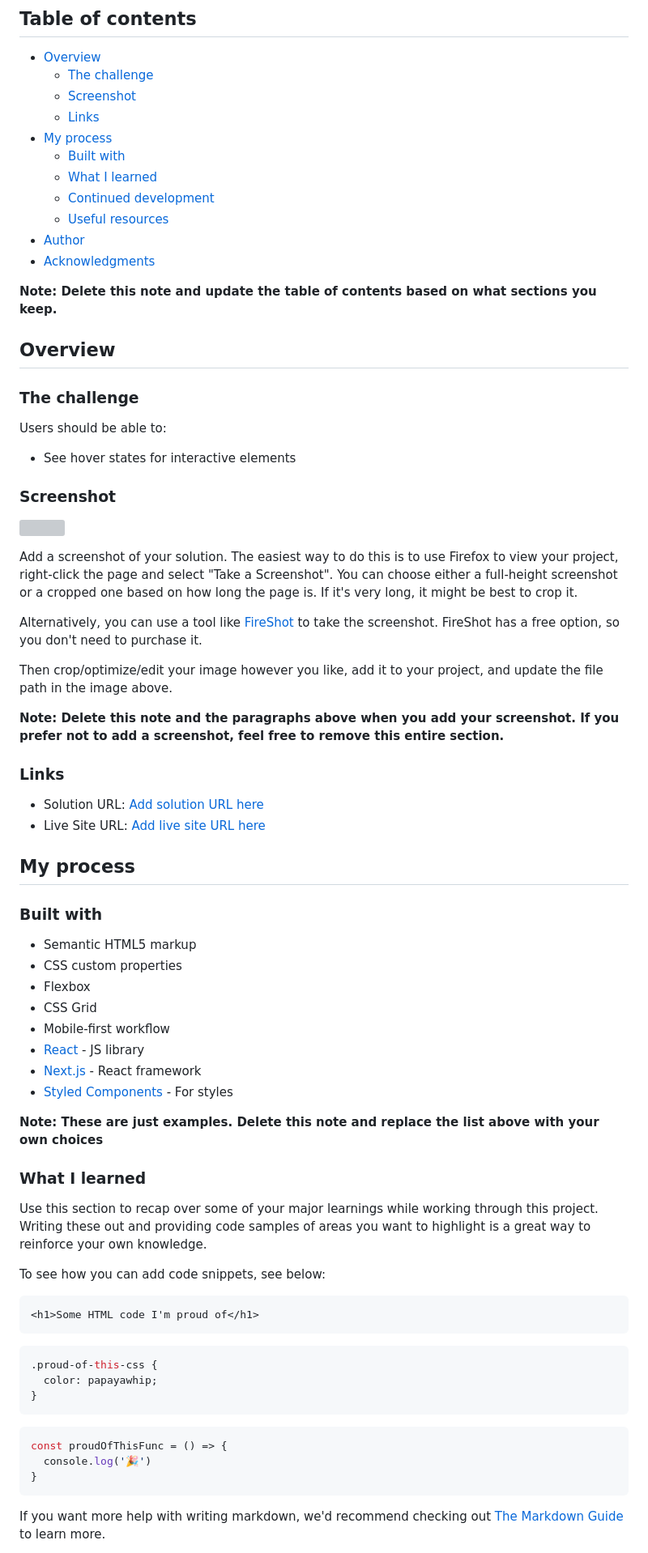
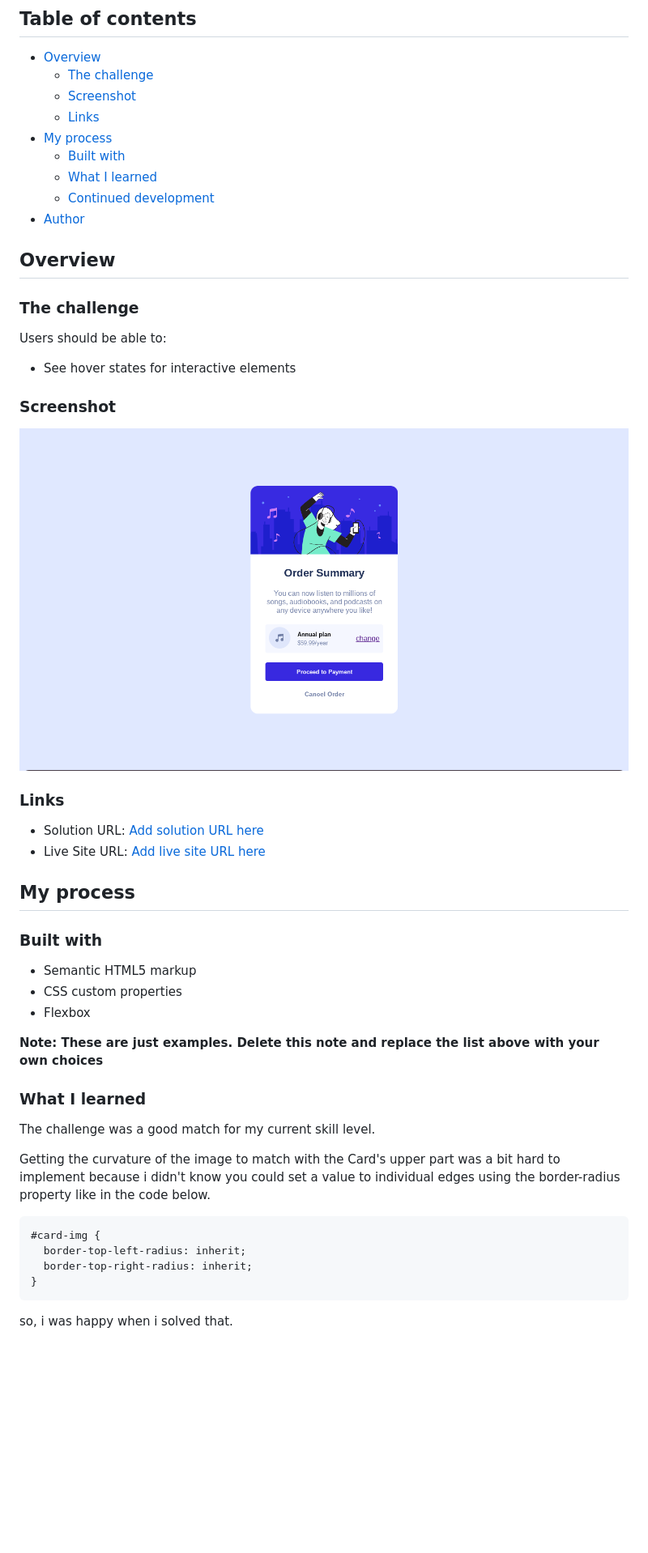
Before and after one commit to dagm-G/Order-summary-component, a Markdown page: README-template.md, the part around the change printed below. Shown: that part at 81% size. GitHub-like rendering; pictures changed too: images/screenshot.png (added); blank space fills up the shorter version; grey boxes are pictures that could not be loaded.

Commit message:
Updated README-template.md file, Added a screenshot of the project and deleted the starter README.md file

````diff
--- a/README-template.md
+++ b/README-template.md
@@ -12,11 +12,7 @@ This is a solution to the [Order summary card challenge on Frontend Mentor](http
   - [Built with](#built-with)
   - [What I learned](#what-i-learned)
   - [Continued development](#continued-development)
-  - [Useful resources](#useful-resources)
 - [Author](#author)
-- [Acknowledgments](#acknowledgments)
-
-**Note: Delete this note and update the table of contents based on what sections you keep.**
 
 ## Overview
 
@@ -28,15 +24,7 @@ Users should be able to:
 
 ### Screenshot
 
-![](./screenshot.jpg)
-
-Add a screenshot of your solution. The easiest way to do this is to use Firefox to view your project, right-click the page and select "Take a Screenshot". You can choose either a full-height screenshot or a cropped one based on how long the page is. If it's very long, it might be best to crop it.
-
-Alternatively, you can use a tool like [FireShot](https://getfireshot.com/) to take the screenshot. FireShot has a free option, so you don't need to purchase it.
-
-Then crop/optimize/edit your image however you like, add it to your project, and update the file path in the image above.
-
-**Note: Delete this note and the paragraphs above when you add your screenshot. If you prefer not to add a screenshot, feel free to remove this entire section.**
+![](./images/screenshot.png)
 
 ### Links
 
@@ -50,33 +38,22 @@ Then crop/optimize/edit your image however you like, add it to your project, and
 - Semantic HTML5 markup
 - CSS custom properties
 - Flexbox
-- CSS Grid
-- Mobile-first workflow
-- [React](https://reactjs.org/) - JS library
-- [Next.js](https://nextjs.org/) - React framework
-- [Styled Components](https://styled-components.com/) - For styles
 
 **Note: These are just examples. Delete this note and replace the list above with your own choices**
 
 ### What I learned
 
-Use this section to recap over some of your major learnings while working through this project. Writing these out and providing code samples of areas you want to highlight is a great way to reinforce your own knowledge.
+The challenge was a good match for my current skill level.
 
-To see how you can add code snippets, see below:
+Getting the curvature of the image to match with the Card's upper part
+was a bit hard to implement because i didn't know you could set a value to individual edges using the border-radius property like in the code below.
 
-```html
-<h1>Some HTML code I'm proud of</h1>
-```
 ```css
-.proud-of-this-css {
-  color: papayawhip;
-}
-```
-```js
-const proudOfThisFunc = () => {
-  console.log('🎉')
+#card-img {
+  border-top-left-radius: inherit;
+  border-top-right-radius: inherit;
 }
 ```
 
-If you want more help with writing markdown, we'd recommend checking out [The Markdown Guide](https://www.markdownguide.org/) to learn more.
+so, i was happy when i solved that.
 
````
Also changed, not shown: other parts of README-template.md (+2 -20 lines), 1 other file.
